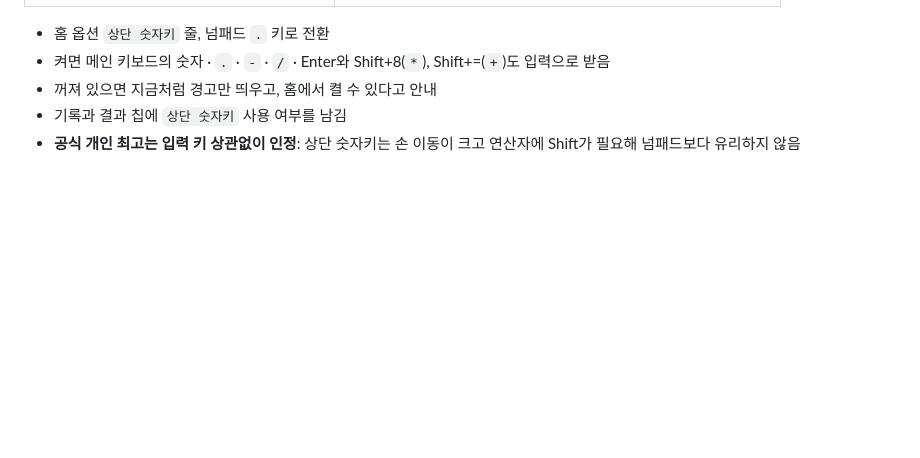
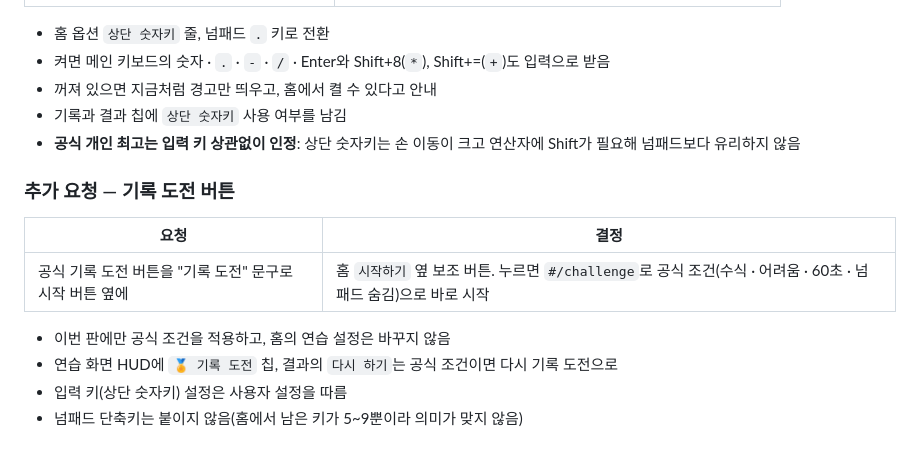
Before and after one commit to GwangWon91/Numpad, a Markdown page: docs/feedback.md, the part around the change. GitHub-like rendering; blank space fills up the shorter version.

Commit message:
docs: 기록 도전 버튼 요청과 결정 기록

```diff
--- a/docs/feedback.md
+++ b/docs/feedback.md
@@ -122,3 +122,14 @@
 - 꺼져 있으면 지금처럼 경고만 띄우고, 홈에서 켤 수 있다고 안내
 - 기록과 결과 칩에 `상단 숫자키` 사용 여부를 남김
 - **공식 개인 최고는 입력 키 상관없이 인정**: 상단 숫자키는 손 이동이 크고 연산자에 Shift가 필요해 넘패드보다 유리하지 않음
+
+### 추가 요청 — 기록 도전 버튼
+
+| 요청 | 결정 |
+|---|---|
+| 공식 기록 도전 버튼을 "기록 도전" 문구로 시작 버튼 옆에 | 홈 `시작하기` 옆 보조 버튼. 누르면 `#/challenge`로 공식 조건(수식 · 어려움 · 60초 · 넘패드 숨김)으로 바로 시작 |
+
+- 이번 판에만 공식 조건을 적용하고, 홈의 연습 설정은 바꾸지 않음
+- 연습 화면 HUD에 `🏅 기록 도전` 칩, 결과의 `다시 하기`는 공식 조건이면 다시 기록 도전으로
+- 입력 키(상단 숫자키) 설정은 사용자 설정을 따름
+- 넘패드 단축키는 붙이지 않음(홈에서 남은 키가 5~9뿐이라 의미가 맞지 않음)
```
